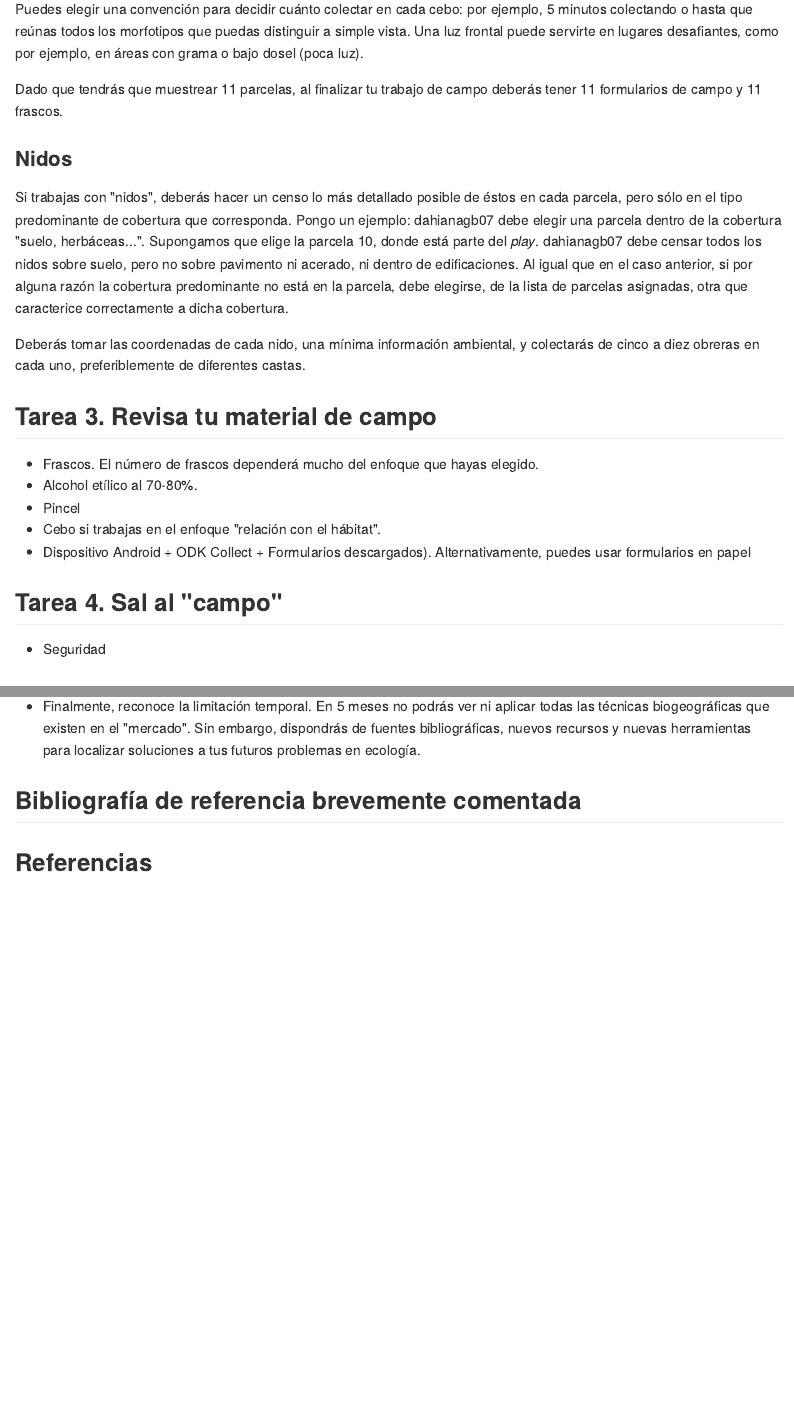
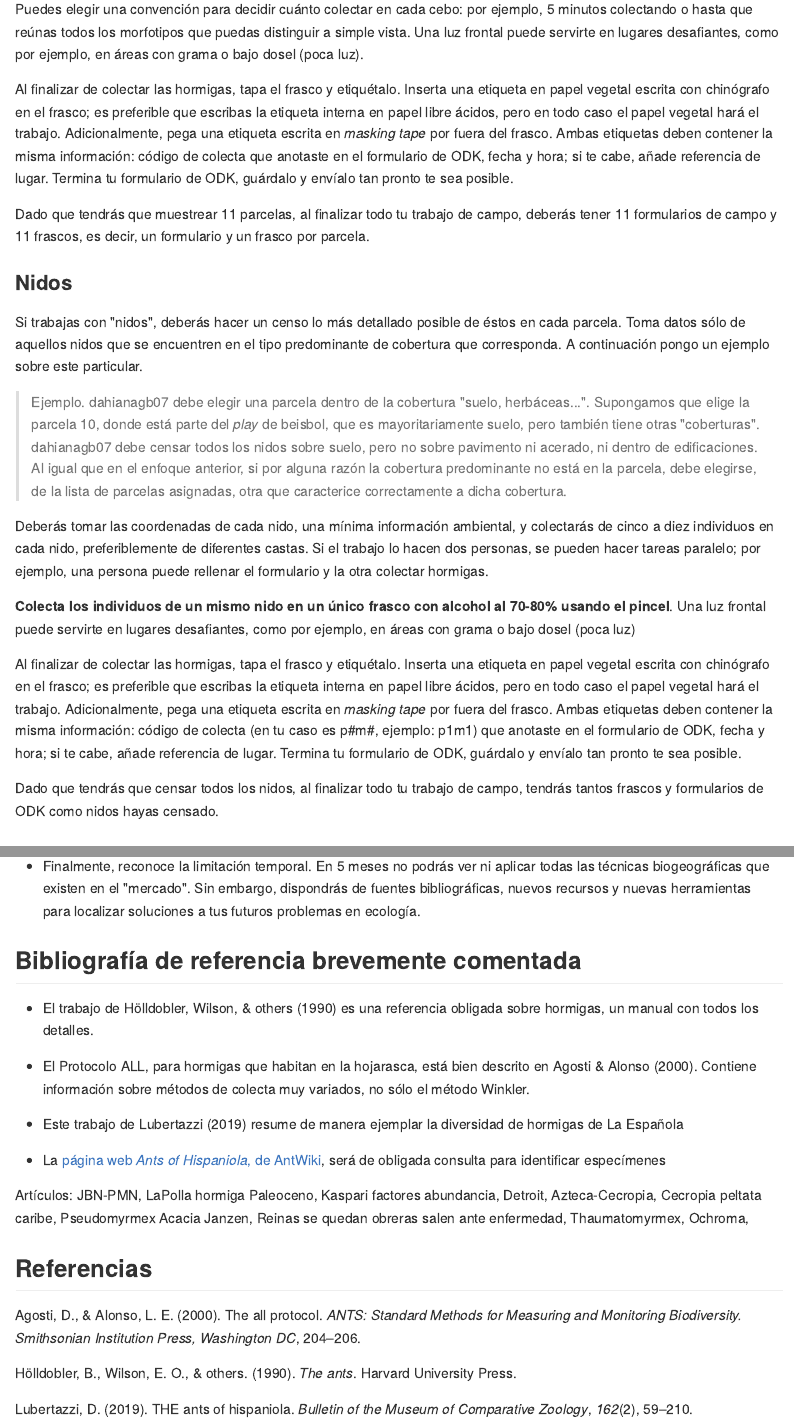
Before and after one commit to biogeografia-201902/unidad-0-asignacion-4-practica-campo-material-y-odk-AbigailCP, an R Markdown document (README.Rmd): the page in a window 1100 px wide, from 10510 px down before the commit and from 10900 px down after it, so that both start at the same text, and a second part further down, joined at a grey line. The pictures show the output file README.md that the author committed with the source, drawn offline in the style of GitHub; long lines of code are wrapped.

Commit message:
readme updated

```diff
--- a/README.Rmd
+++ b/README.Rmd
@@ -280,29 +297,24 @@ Pasados 30 minutos, **colecta las hormigas de los 16 cebos de una misma parcela
 
 Puedes elegir una convención para decidir cuánto colectar en cada cebo: por ejemplo, 5 minutos colectando o hasta que reúnas todos los morfotipos que puedas distinguir a simple vista. Una luz frontal puede servirte en lugares desafiantes, como por ejemplo, en áreas con grama o bajo dosel (poca luz).
 
-Dado que tendrás que muestrear 11 parcelas, al finalizar tu trabajo de campo deberás tener 11 formularios de campo y 11 frascos.
+Al finalizar de colectar las hormigas, tapa el frasco y etiquétalo. Inserta una etiqueta en papel vegetal escrita con chinógrafo en el frasco; es preferible que escribas la etiqueta interna en papel libre ácidos, pero en todo caso el papel vegetal hará el trabajo. Adicionalmente, pega una etiqueta escrita en *masking tape* por fuera del frasco. Ambas etiquetas deben contener la misma información: código de colecta que anotaste en el formulario de ODK, fecha y hora; si te cabe, añade referencia de lugar. Termina tu formulario de ODK, guárdalo y envíalo tan pronto te sea posible.
 
-
+Dado que tendrás que muestrear 11 parcelas, al finalizar todo tu trabajo de campo, deberás tener 11 formularios de campo y 11 frascos, es decir, un formulario y un frasco por parcela.
 
 ### Nidos
 
-Si trabajas con "nidos", deberás hacer un censo lo más detallado posible de éstos en cada parcela, pero sólo en el tipo predominante de cobertura que corresponda. Pongo un ejemplo: dahianagb07 debe elegir una parcela dentro de la cobertura "suelo, herbáceas...". Supongamos que elige la parcela 10, donde está parte del *play*. dahianagb07 debe censar todos los nidos sobre suelo, pero no sobre pavimento ni acerado, ni dentro de edificaciones. Al igual que en el caso anterior, si por alguna razón la cobertura predominante no está en la parcela, debe elegirse, de la lista de parcelas asignadas, otra que caracterice correctamente a dicha cobertura.
+Si trabajas con "nidos", deberás hacer un censo lo más detallado posible de éstos en cada parcela. Toma datos sólo de aquellos nidos que se encuentren en el tipo predominante de cobertura que corresponda. A continuación pongo un ejemplo sobre este particular.
 
-Deberás tomar las coordenadas de cada nido, una mínima información ambiental, y colectarás de cinco a diez obreras en cada uno, preferiblemente de diferentes castas.
+>Ejemplo. dahianagb07 debe elegir una parcela dentro de la cobertura "suelo, herbáceas...". Supongamos que elige la parcela 10, donde está parte del *play* de beisbol, que es mayoritariamente suelo, pero también tiene otras "coberturas". dahianagb07 debe censar todos los nidos sobre suelo, pero no sobre pavimento ni acerado, ni dentro de edificaciones. Al igual que en el enfoque anterior, si por alguna razón la cobertura predominante no está en la parcela, debe elegirse, de la lista de parcelas asignadas, otra que caracterice correctamente a dicha cobertura.
 
+Deberás tomar las coordenadas de cada nido, una mínima información ambiental, y colectarás de cinco a diez individuos en cada nido, preferiblemente de diferentes castas. Si el trabajo lo hacen dos personas, se pueden hacer tareas paralelo; por ejemplo, una persona puede rellenar el formulario y la otra colectar hormigas.
 
-## Tarea 3. Revisa tu material de campo
+**Colecta los individuos de un mismo nido en un único frasco con alcohol al 70-80% usando el pincel**. Una luz frontal puede servirte en lugares desafiantes, como por ejemplo, en áreas con grama o bajo dosel (poca luz)
 
-* Frascos. El número de frascos dependerá mucho del enfoque que hayas elegido.
-* Alcohol etílico al 70-80%.
-* Pincel
-* Cebo si trabajas en el enfoque "relación con el hábitat".
-* Dispositivo Android + ODK Collect + Formularios descargados). Alternativamente, puedes usar formularios en papel
+Al finalizar de colectar las hormigas, tapa el frasco y etiquétalo. Inserta una etiqueta en papel vegetal escrita con chinógrafo en el frasco; es preferible que escribas la etiqueta interna en papel libre ácidos, pero en todo caso el papel vegetal hará el trabajo. Adicionalmente, pega una etiqueta escrita en *masking tape* por fuera del frasco. Ambas etiquetas deben contener la misma información: código de colecta (en tu caso es p#m#, ejemplo: p1m1) que anotaste en el formulario de ODK, fecha y hora; si te cabe, añade referencia de lugar. Termina tu formulario de ODK, guárdalo y envíalo tan pronto te sea posible.
 
+Dado que tendrás que censar todos los nidos, al finalizar todo tu trabajo de campo, tendrás tantos frascos y formularios de ODK como nidos hayas censado.
 
-## Tarea 4. Sal al "campo"
-
-* Seguridad
 
 ## Tarea final. Ajusta tus expectativas
 
@@ -314,6 +326,14 @@ Deberás tomar las coordenadas de cada nido, una mínima información ambiental,
 
 ## Bibliografía de referencia brevemente comentada
 
+* El trabajo de @holldobler1990ants es una referencia obligada sobre hormigas, un manual con todos los detalles.
 
+* El Protocolo ALL, para hormigas que habitan en la hojarasca, está bien descrito en @agosti2000all. Contiene información sobre métodos de colecta muy variados, no sólo el método Winkler.
+
+* Este trabajo de @lubertazzi2019ants resume de manera ejemplar la diversidad de hormigas de La Española
+
+* La [página web *Ants of Hispaniola*, de AntWiki](https://www.antwiki.org/wiki/Ants_of_Hispaniola), será de obligada consulta para identificar especímenes
+
+Artículos: JBN-PMN, LaPolla hormiga Paleoceno, Kaspari factores abundancia, Detroit, Azteca-Cecropia, Cecropia peltata caribe, Pseudomyrmex Acacia Janzen, Reinas se quedan obreras salen ante enfermedad, Thaumatomyrmex, Ochroma,
 
 ## Referencias
--- a/biblio.bib
+++ b/biblio.bib
@@ -96,3 +96,29 @@
   year={1994},
   publisher={Springer}
 }
+
+@book{holldobler1990ants,
+  title={The ants},
+  author={H{\"o}lldobler, Bert and Wilson, Edward O and others},
+  year={1990},
+  publisher={Harvard University Press}
+}
+
+@article{agosti2000all,
+  title={The ALL protocol},
+  author={Agosti, Donat and Alonso, Leeanne E},
+  journal={ANTS: standard methods for measuring and monitoring biodiversity. Smithsonian Institution Press, Washington DC},
+  pages={204--206},
+  year={2000}
+}
+
+@article{lubertazzi2019ants,
+  title={THE ANTS OF HISPANIOLA},
+  author={Lubertazzi, David},
+  journal={Bulletin of the Museum of Comparative Zoology},
+  volume={162},
+  number={2},
+  pages={59--210},
+  year={2019},
+  publisher={BioOne}
+}
```
Also changed, not shown: README.md, README.Rmd (29 more changed lines).
